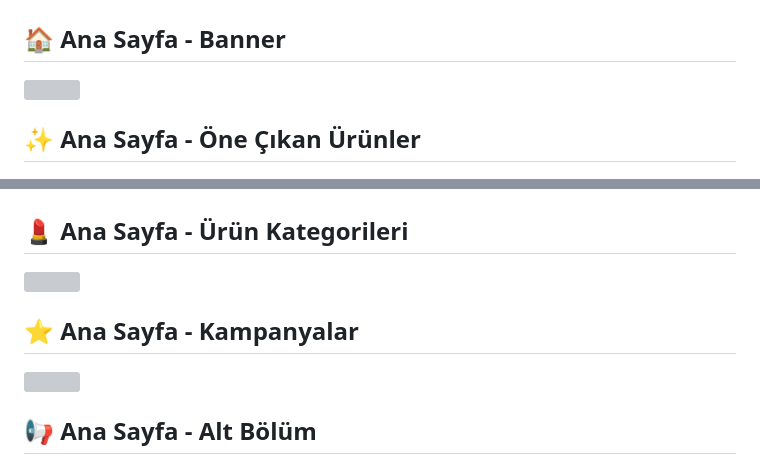
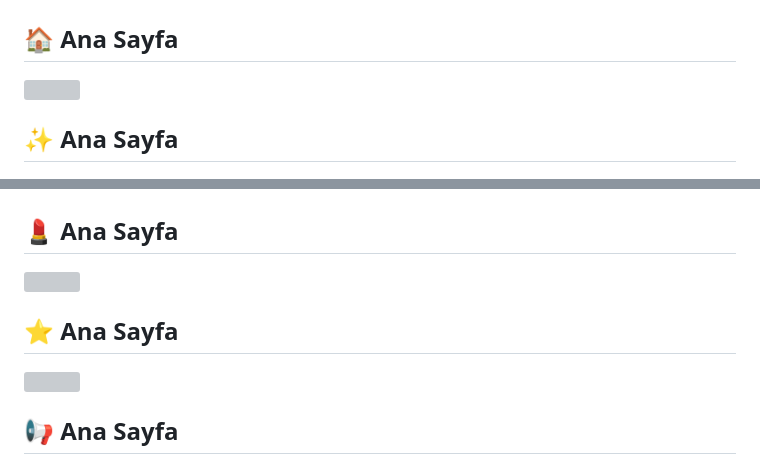
Before and after one commit to elifkrcm/php-kozmatik_e-ticaret_sitesi, a Markdown page: README.md, 2 parts joined by grey strips. GitHub-like rendering; grey boxes are pictures that could not be loaded.

```diff
--- a/README.md
+++ b/README.md
@@ -210,23 +210,23 @@ Bu proje geliştirilirken aşağıdaki konular aktif olarak kullanılmıştır.
 
 ![](screenshot/anasayfa.png)
 
-## 🏠 Ana Sayfa - Banner
+## 🏠 Ana Sayfa
 
 ![](screenshot/anasayfa1.png)
 
-## ✨ Ana Sayfa - Öne Çıkan Ürünler
+## ✨ Ana Sayfa
 
 ![](screenshot/anasayfa2.png)
 
-## 💄 Ana Sayfa - Ürün Kategorileri
+## 💄 Ana Sayfa
 
 ![](screenshot/anasayfa3.png)
 
-## ⭐ Ana Sayfa - Kampanyalar
+## ⭐ Ana Sayfa
 
 ![](screenshot/anasayfa4.png)
 
-## 📢 Ana Sayfa - Alt Bölüm
+## 📢 Ana Sayfa
 
 ![](screenshot/anasayfa5.png)
 
```
